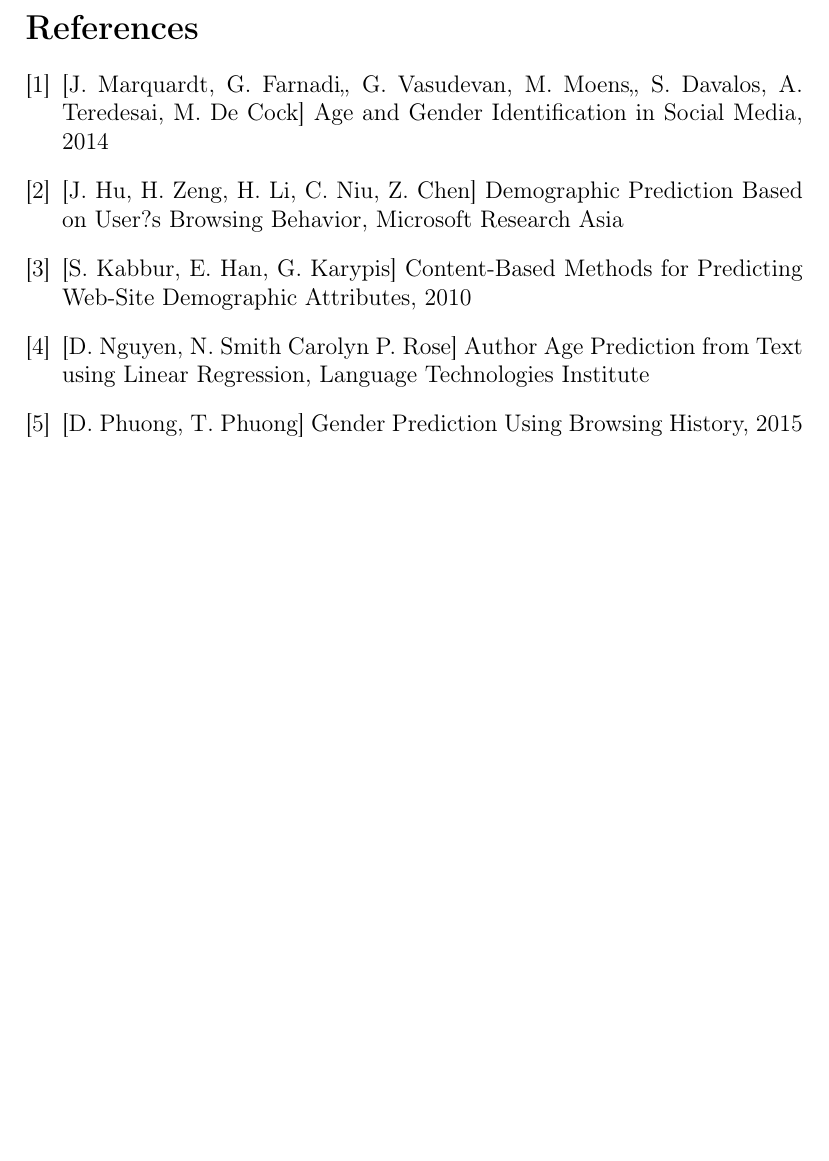
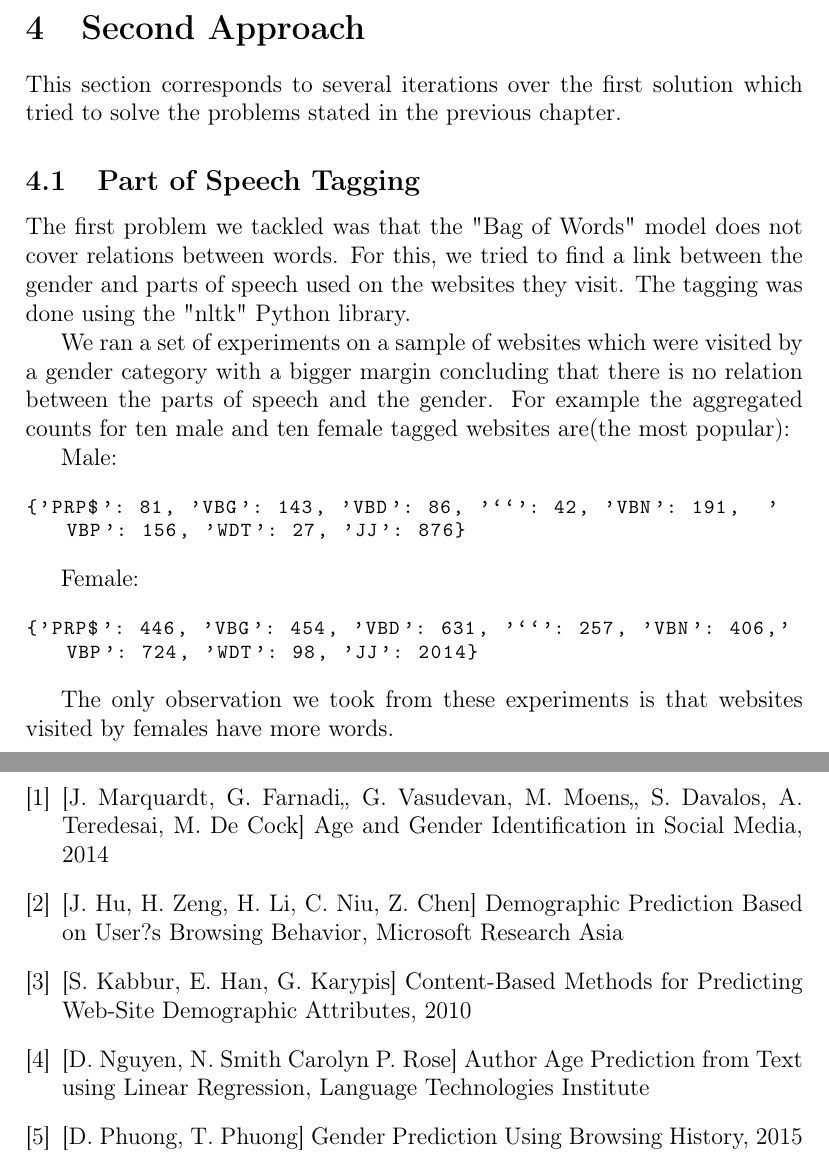
Before and after one commit to piatra/ssl-project, a LaTeX document (doc/src/main.tex, which reads doc/src/part2.tex): part of page 9 of 9 before the commit and two parts of pages 9 and 10 of 10 after it, the two joined at a grey line, cut at the place of the change, the shorter picture padded with empty space. Compiled offline with pdfLaTeX.

Commit message:
Add docs for POS tagging experiments.

```diff
--- a/doc/src/main.tex
+++ b/doc/src/main.tex
@@ -22,6 +22,7 @@
 \include{introduction}
 \include{stateoftheart}
 \include{part1}
+\include{part2}
 \include{bibliography}
 
 \end{document}
--- /dev/null
+++ b/doc/src/part2.tex
@@ -0,0 +1,21 @@
+\section{Second Approach}
+
+This section corresponds to several iterations over the first solution which tried to solve the problems stated in the previous chapter.
+
+\subsection{Part of Speech Tagging}
+
+The first problem we tackled was that the "Bag of Words" model does not cover relations between words. For this, we tried to find a link between the gender and parts of speech used on the websites they visit. The tagging was done using the "nltk" Python library.
+
+We ran a set of experiments on a sample of websites which were visited by a gender category with a bigger margin concluding that there is no relation between the parts of speech and the gender. For example the aggregated counts for ten male and ten female tagged websites are(the most popular):
+
+Male:
+\begin{lstlisting}
+{'PRP$': 81, 'VBG': 143, 'VBD': 86, '``': 42, 'VBN': 191,  'VBP': 156, 'WDT': 27, 'JJ': 876}
+\end{lstlisting}
+
+Female:
+\begin{lstlisting}
+{'PRP$': 446, 'VBG': 454, 'VBD': 631, '``': 257, 'VBN': 406,'VBP': 724, 'WDT': 98, 'JJ': 2014}
+ \end{lstlisting}
+
+The only observation we took from these experiments is that websites visited by females have more words.
```
